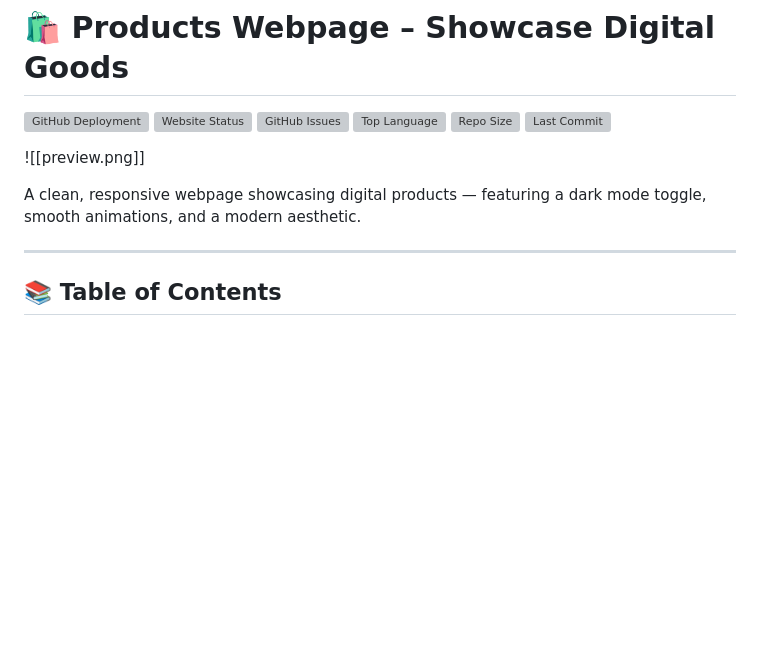
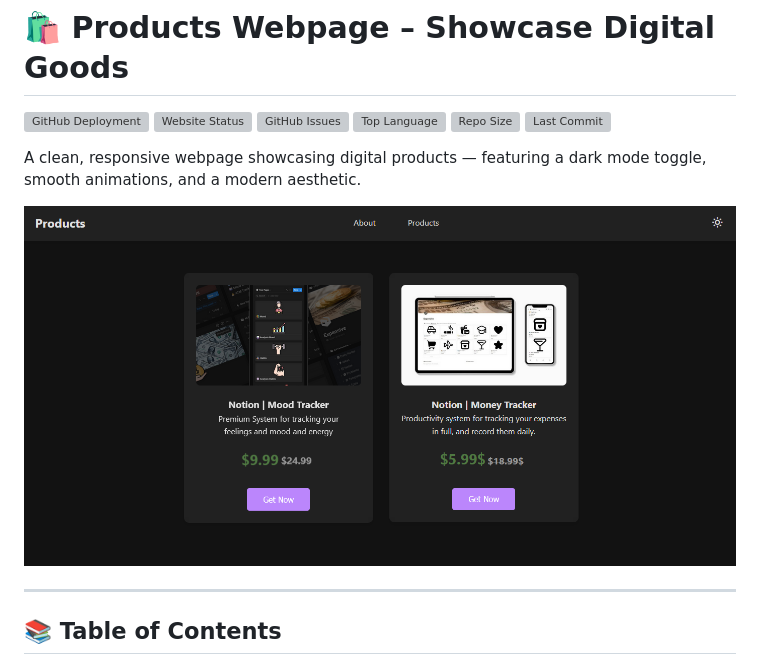
Before and after one commit to ibrah5em/My-Productus, a Markdown page: README.md, the part around the change. Drawn GitHub-style; blank space fills up the shorter version; grey boxes are pictures that could not be loaded.

Commit message:
Adding preview.png

```diff
--- a/README.md
+++ b/README.md
@@ -8,9 +8,9 @@
 [![Last Commit](https://img.shields.io/github/last-commit/ibrah5em/My-Productus)](https://github.com/ibrah5em/My-Productus/commits/main)
 
 
-![[preview.png]]
+A clean, responsive webpage showcasing digital products — featuring a dark mode toggle, smooth animations, and a modern aesthetic.
 
-A clean, responsive webpage showcasing digital products — featuring a dark mode toggle, smooth animations, and a modern aesthetic.
+![Project Preview](preview.png)
 
 ---
 
```
